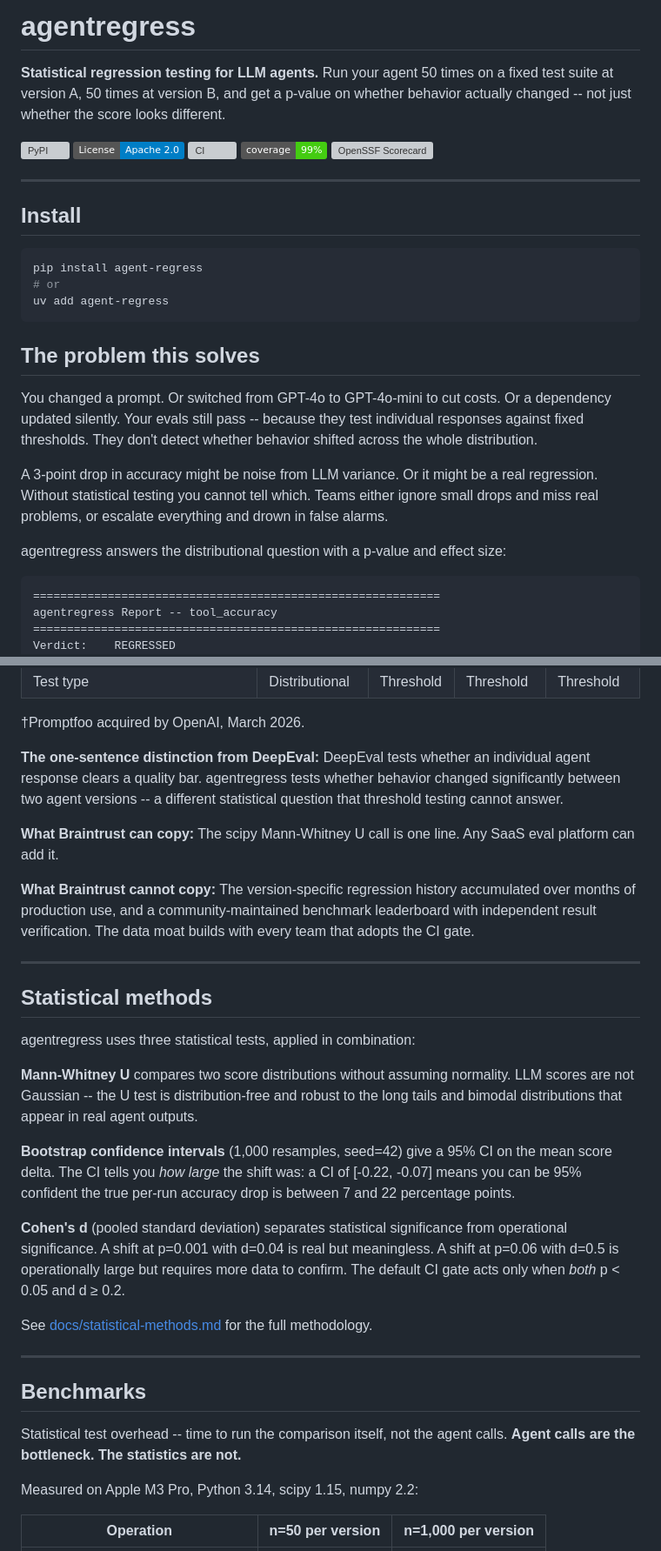
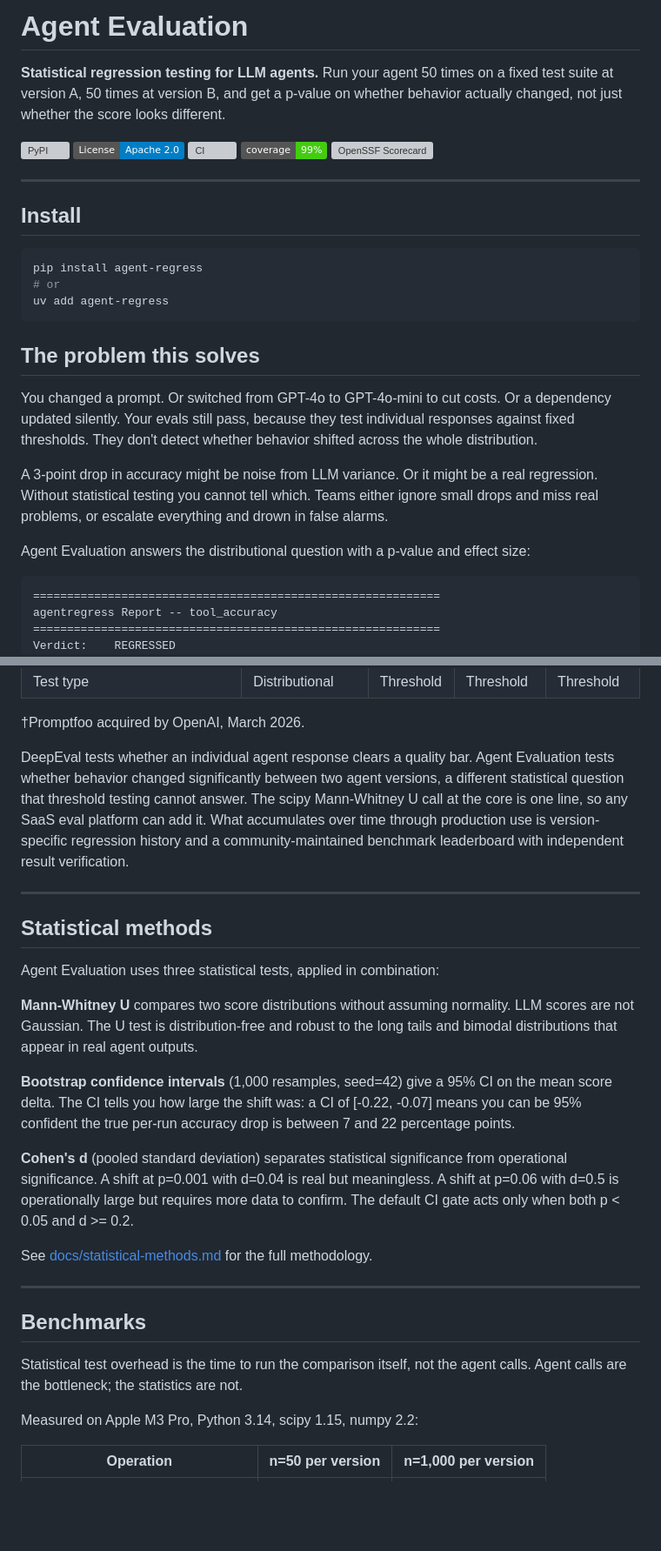
Before and after one commit to RudrenduPaul/agent-eval, a Markdown page: README.md, 2 parts joined by grey strips. Shown at 87% size. Rendered like a GitHub page; badges without logos; blank space fills up the shorter version; grey boxes are pictures that could not be loaded.

Commit message:
Rename agentregress to Agent Evaluation, humanize prose, remove em dashes

````diff
--- a/README.md
+++ b/README.md
@@ -1,6 +1,6 @@
-# agentregress
+# Agent Evaluation
 
-**Statistical regression testing for LLM agents.** Run your agent 50 times on a fixed test suite at version A, 50 times at version B, and get a p-value on whether behavior actually changed -- not just whether the score looks different.
+**Statistical regression testing for LLM agents.** Run your agent 50 times on a fixed test suite at version A, 50 times at version B, and get a p-value on whether behavior actually changed, not just whether the score looks different.
 
 <!-- DEMO GIF: terminal showing two agent runs across 50 test cases. Version A baseline runs.
      Version B runs. agentregress compare prints the structured output: metric name, p-value,
@@ -26,11 +26,11 @@ uv add agent-regress
 
 ## The problem this solves
 
-You changed a prompt. Or switched from GPT-4o to GPT-4o-mini to cut costs. Or a dependency updated silently. Your evals still pass -- because they test individual responses against fixed thresholds. They don't detect whether behavior shifted across the whole distribution.
+You changed a prompt. Or switched from GPT-4o to GPT-4o-mini to cut costs. Or a dependency updated silently. Your evals still pass, because they test individual responses against fixed thresholds. They don't detect whether behavior shifted across the whole distribution.
 
 A 3-point drop in accuracy might be noise from LLM variance. Or it might be a real regression. Without statistical testing you cannot tell which. Teams either ignore small drops and miss real problems, or escalate everything and drown in false alarms.
 
-agentregress answers the distributional question with a p-value and effect size:
+Agent Evaluation answers the distributional question with a p-value and effect size:
 
 ```
 ============================================================
@@ -164,23 +164,19 @@ Add the stability badge to your agent repo:
 
 †Promptfoo acquired by OpenAI, March 2026.
 
-**The one-sentence distinction from DeepEval:** DeepEval tests whether an individual agent response clears a quality bar. agentregress tests whether behavior changed significantly between two agent versions -- a different statistical question that threshold testing cannot answer.
-
-**What Braintrust can copy:** The scipy Mann-Whitney U call is one line. Any SaaS eval platform can add it.
-
-**What Braintrust cannot copy:** The version-specific regression history accumulated over months of production use, and a community-maintained benchmark leaderboard with independent result verification. The data moat builds with every team that adopts the CI gate.
+DeepEval tests whether an individual agent response clears a quality bar. Agent Evaluation tests whether behavior changed significantly between two agent versions, a different statistical question that threshold testing cannot answer. The scipy Mann-Whitney U call at the core is one line, so any SaaS eval platform can add it. What accumulates over time through production use is version-specific regression history and a community-maintained benchmark leaderboard with independent result verification.
 
 ---
 
 ## Statistical methods
 
-agentregress uses three statistical tests, applied in combination:
+Agent Evaluation uses three statistical tests, applied in combination:
 
-**Mann-Whitney U** compares two score distributions without assuming normality. LLM scores are not Gaussian -- the U test is distribution-free and robust to the long tails and bimodal distributions that appear in real agent outputs.
+**Mann-Whitney U** compares two score distributions without assuming normality. LLM scores are not Gaussian. The U test is distribution-free and robust to the long tails and bimodal distributions that appear in real agent outputs.
 
-**Bootstrap confidence intervals** (1,000 resamples, seed=42) give a 95% CI on the mean score delta. The CI tells you *how large* the shift was: a CI of [-0.22, -0.07] means you can be 95% confident the true per-run accuracy drop is between 7 and 22 percentage points.
+**Bootstrap confidence intervals** (1,000 resamples, seed=42) give a 95% CI on the mean score delta. The CI tells you how large the shift was: a CI of [-0.22, -0.07] means you can be 95% confident the true per-run accuracy drop is between 7 and 22 percentage points.
 
-**Cohen's d** (pooled standard deviation) separates statistical significance from operational significance. A shift at p=0.001 with d=0.04 is real but meaningless. A shift at p=0.06 with d=0.5 is operationally large but requires more data to confirm. The default CI gate acts only when *both* p < 0.05 and d ≥ 0.2.
+**Cohen's d** (pooled standard deviation) separates statistical significance from operational significance. A shift at p=0.001 with d=0.04 is real but meaningless. A shift at p=0.06 with d=0.5 is operationally large but requires more data to confirm. The default CI gate acts only when both p < 0.05 and d >= 0.2.
 
 See [docs/statistical-methods.md](docs/statistical-methods.md) for the full methodology.
 
@@ -188,7 +184,7 @@ See [docs/statistical-methods.md](docs/statistical-methods.md) for the full meth
 
 ## Benchmarks
 
-Statistical test overhead -- time to run the comparison itself, not the agent calls. **Agent calls are the bottleneck. The statistics are not.**
+Statistical test overhead is the time to run the comparison itself, not the agent calls. Agent calls are the bottleneck; the statistics are not.
 
 Measured on Apple M3 Pro, Python 3.14, scipy 1.15, numpy 2.2:
 
````
Also changed, not shown: other parts of README.md (+10 -10 lines).
